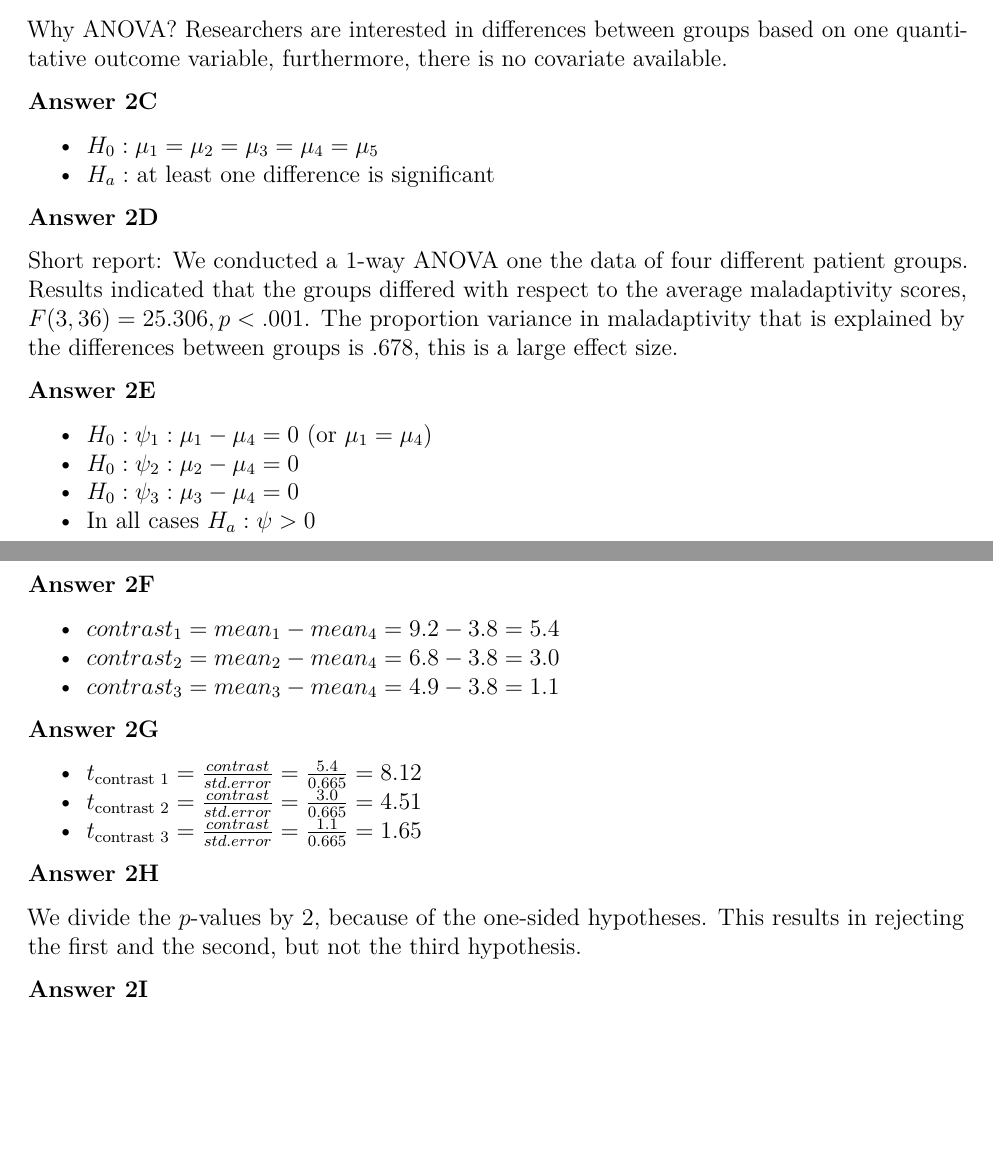
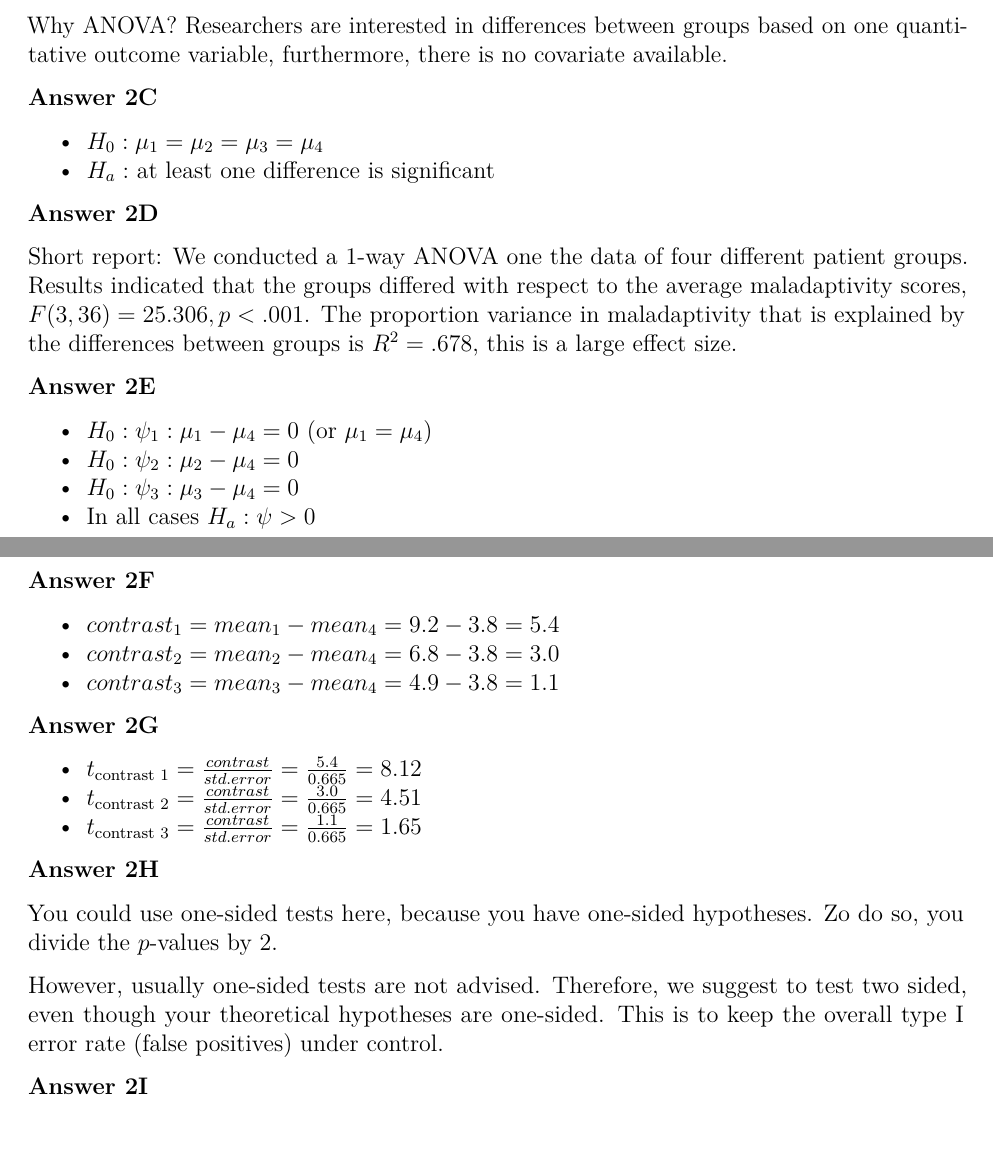
Before and after one commit to essb-mt-section/block44, an R Markdown document (exercises/exercises_meeting_5.Rmd): two parts of pages 10 and 11 of 13, joined at a grey line, cut so that both start at the same text, the shorter picture padded with empty space. Rendered offline with R 4.5, knitr and Pandoc, then LaTeX, with nearby package versions.

Commit message:
fixes meeting 5

```diff
--- a/exercises/exercises_meeting_5.Rmd
+++ b/exercises/exercises_meeting_5.Rmd
@@ -311,13 +311,13 @@ Why ANOVA? Researchers are interested in differences between groups based on one
 
 **Answer  2C**
 
-* $H_0:  \mu_1 = \mu_2 = \mu_3 = \mu_4 = \mu_5$
+* $H_0:  \mu_1 = \mu_2 = \mu_3 = \mu_4$
 * $H_a:$ at least one difference is significant
 
 
 **Answer  2D**
 
-Short report: We conducted a 1-way ANOVA one the data of four different patient groups. Results indicated that the groups differed with respect to the average maladaptivity scores, $F(3,36) = 25.306, p < .001$. The proportion variance in maladaptivity that is explained by the differences between groups is .678, this is a large effect size.
+Short report: We conducted a 1-way ANOVA one the data of four different patient groups. Results indicated that the groups differed with respect to the average maladaptivity scores, $F(3,36) = 25.306, p < .001$. The proportion variance in maladaptivity that is explained by the differences between groups is $R^2=.678$, this is a large effect size.
 
 
 **Answer  2E**
@@ -344,8 +344,9 @@ Short report: We conducted a 1-way ANOVA one the data of four different patient
 
 **Answer  2H**
 
-We divide the $p$-values by 2, because of the one-sided hypotheses. This results in
-rejecting the first and the second, but not the third hypothesis.
+You could use one-sided tests here, because you have one-sided hypotheses. Zo do so, you divide the $p$-values by 2.
+
+However, usually one-sided tests are not advised. Therefore, we suggest to test two sided, even though your theoretical hypotheses are one-sided. This is to keep the overall type I error rate (false positives) under control.
 
 
 **Answer 2I**
```
Also changed, not shown: exercises/exercises_meeting_5.Rmd (4 more changed lines).
